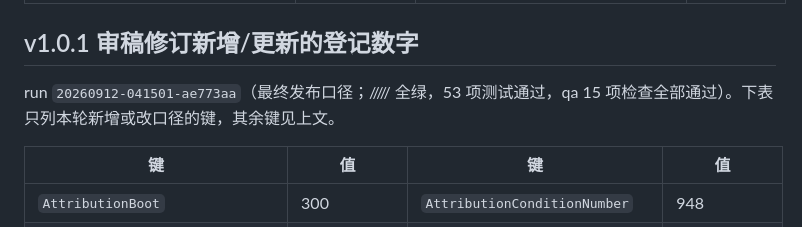
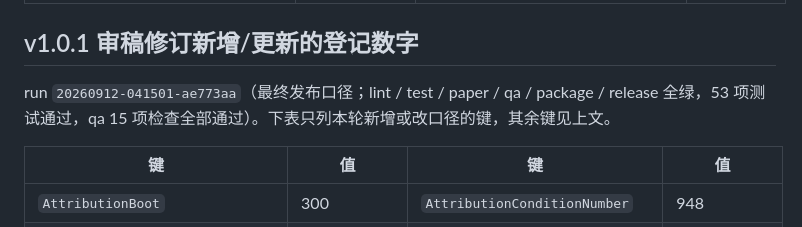
Before and after one commit to L0stInFades/cumcm2026-e-sem-advertising, a Markdown page: docs/RESULTS.md, the part around the change. Drawn GitHub-style.

Commit message:
docs(results): restore the gate list mangled by shell interpolation
Claude-Session: https://claude.ai/code/session_01SmC8Nz7BHA55dyTLDbsH42

```diff
--- a/docs/RESULTS.md
+++ b/docs/RESULTS.md
@@ -275,7 +275,7 @@ UNUSED registered keys: 72
 
 ## v1.0.1 审稿修订新增/更新的登记数字
 
-run `20260912-041501-ae773aa`（最终发布口径；///// 全绿，53 项测试通过，qa 15 项检查全部通过）。下表只列本轮新增或改口径的键，其余键见上文。
+run `20260912-041501-ae773aa`（最终发布口径；lint / test / paper / qa / package / release 全绿，53 项测试通过，qa 15 项检查全部通过）。下表只列本轮新增或改口径的键，其余键见上文。
 
 | 键 | 值 | 键 | 值 |
 |---|---|---|---|
```
